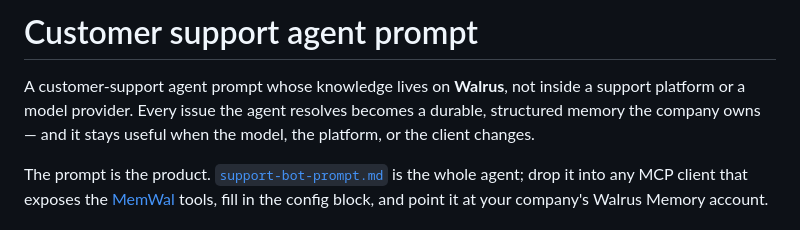
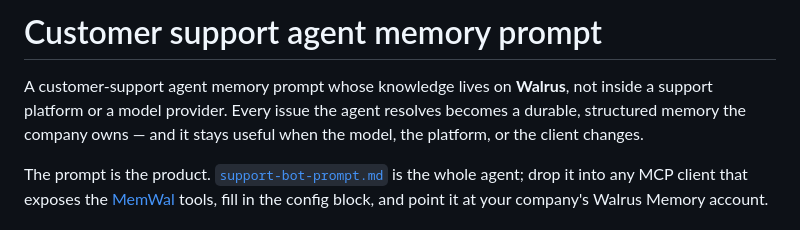
Before and after one commit to EAZITECH1/Customer-support-agent-memory-prompt, a Markdown page: README.md, the part around the change. Drawn GitHub-style.

Commit message:
Change title to 'Customer support agent memory prompt'
Updated the title in the README to reflect memory prompt.

```diff
--- a/README.md
+++ b/README.md
@@ -1,6 +1,6 @@
-# Customer support agent prompt
+# Customer support agent memory prompt
 
-A customer-support agent prompt whose knowledge lives on **Walrus**, not inside a support platform or a model provider. Every issue the agent resolves becomes a durable, structured memory the company owns — and it stays useful when the model, the platform, or the client changes.
+A customer-support agent memory prompt whose knowledge lives on **Walrus**, not inside a support platform or a model provider. Every issue the agent resolves becomes a durable, structured memory the company owns — and it stays useful when the model, the platform, or the client changes.
 
 The prompt is the product. [`support-bot-prompt.md`](./support-bot-prompt.md) is the whole agent; drop it into any MCP client that exposes the [MemWal](https://github.com/MystenLabs/MemWal) tools, fill in the config block, and point it at your company's Walrus Memory account.
 
```
